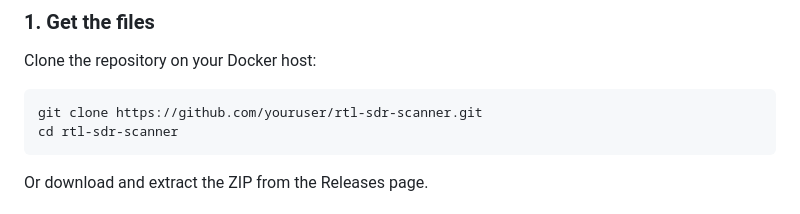
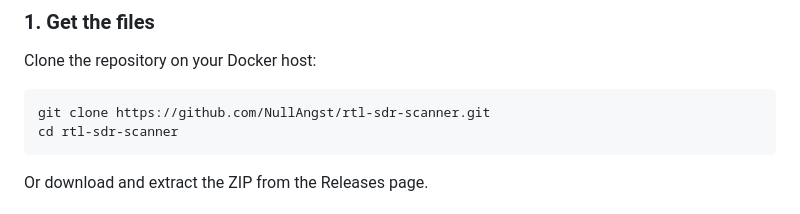
Before and after one commit to NullAngst/rtl-sdr-scanner, a Markdown page: README.md, the part around the change. GitHub-like rendering.

````diff
--- a/README.md
+++ b/README.md
@@ -47,7 +47,7 @@ This is the recommended deployment method.
 Clone the repository on your Docker host:
 
 ```bash
-git clone https://github.com/youruser/rtl-sdr-scanner.git
+git clone https://github.com/NullAngst/rtl-sdr-scanner.git
 cd rtl-sdr-scanner
 ```
 
````
